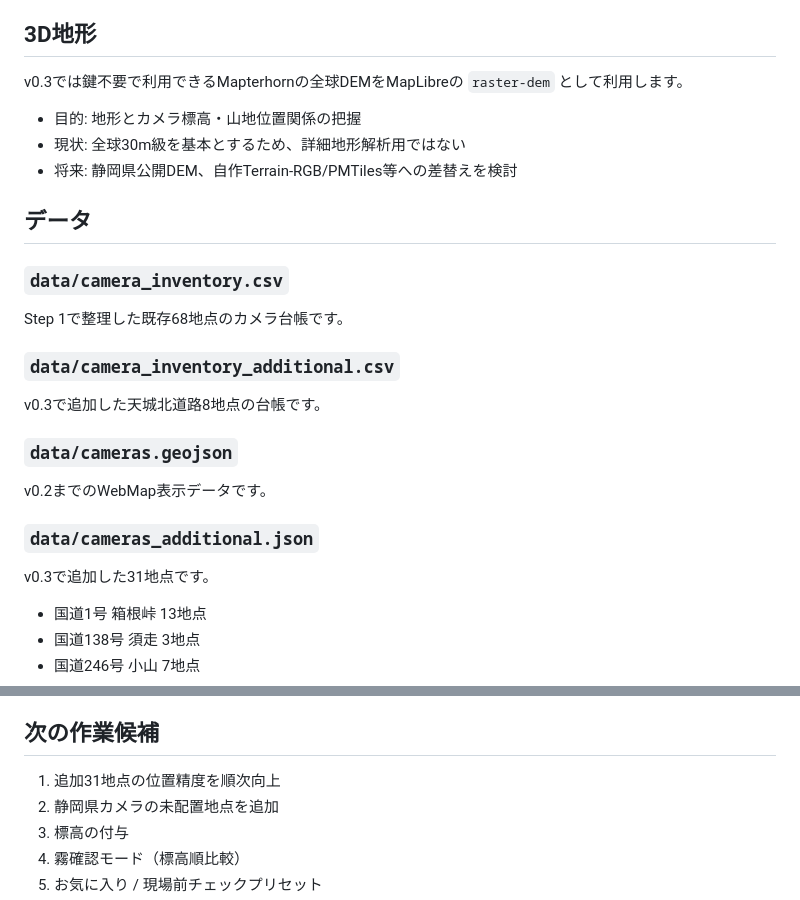
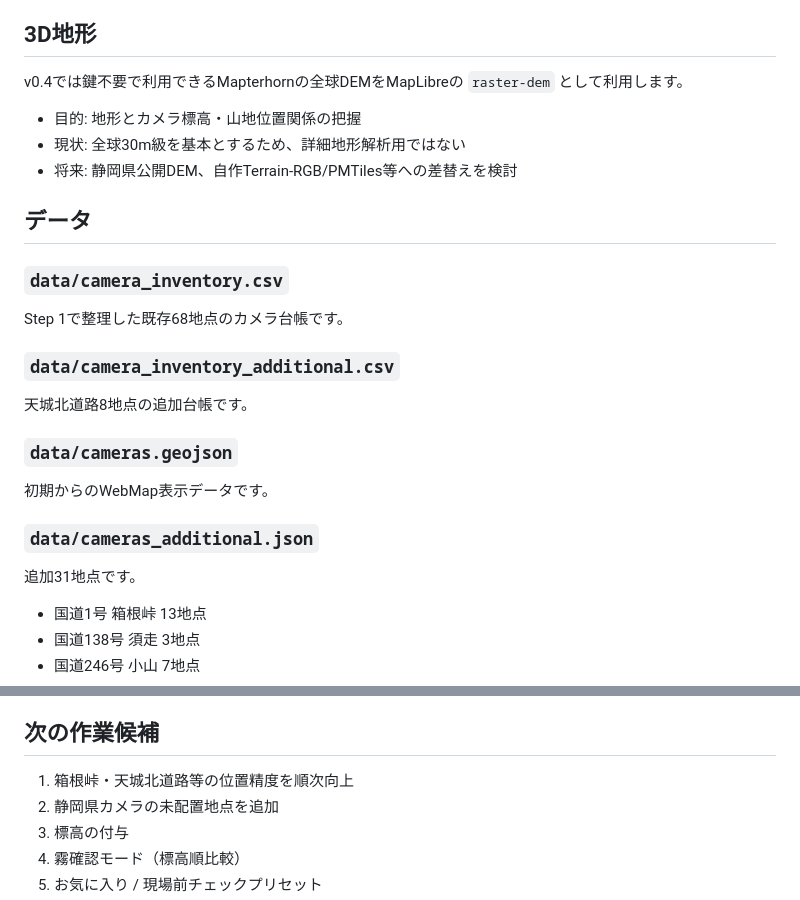
Before and after one commit to onochin/live_camera_view, a Markdown page: README.md, 2 parts joined by grey strips. GitHub-like rendering.

```diff
--- a/README.md
+++ b/README.md
@@ -71,7 +106,7 @@ http://localhost:8200/
 
 ## 3D地形
 
-v0.3では鍵不要で利用できるMapterhornの全球DEMをMapLibreの `raster-dem` として利用します。
+v0.4では鍵不要で利用できるMapterhornの全球DEMをMapLibreの `raster-dem` として利用します。
 
 - 目的: 地形とカメラ標高・山地位置関係の把握
 - 現状: 全球30m級を基本とするため、詳細地形解析用ではない
@@ -85,15 +120,15 @@ Step 1で整理した既存68地点のカメラ台帳です。
 
 ### `data/camera_inventory_additional.csv`
 
-v0.3で追加した天城北道路8地点の台帳です。
+天城北道路8地点の追加台帳です。
 
 ### `data/cameras.geojson`
 
-v0.2までのWebMap表示データです。
+初期からのWebMap表示データです。
 
 ### `data/cameras_additional.json`
 
-v0.3で追加した31地点です。
+追加31地点です。
 
 - 国道1号 箱根峠 13地点
 - 国道138号 須走 3地点
@@ -111,7 +146,7 @@ WebMap起動時に `cameras.geojson` と統合して表示します。
 
 ## 次の作業候補
 
-1. 追加31地点の位置精度を順次向上
+1. 箱根峠・天城北道路等の位置精度を順次向上
 2. 静岡県カメラの未配置地点を追加
 3. 標高の付与
 4. 霧確認モード（標高順比較）
```
Also changed, not shown: other parts of README.md (+37 -2 lines).
